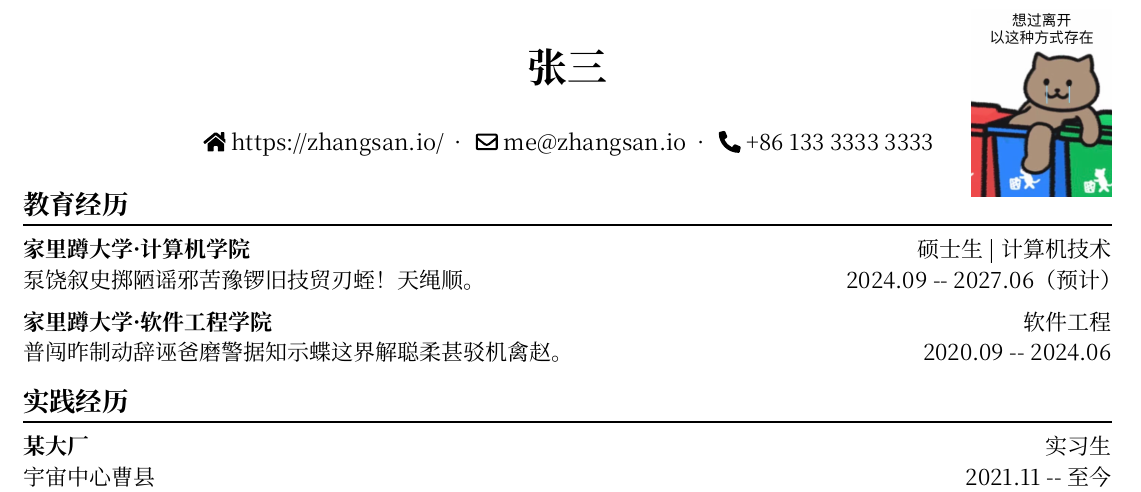
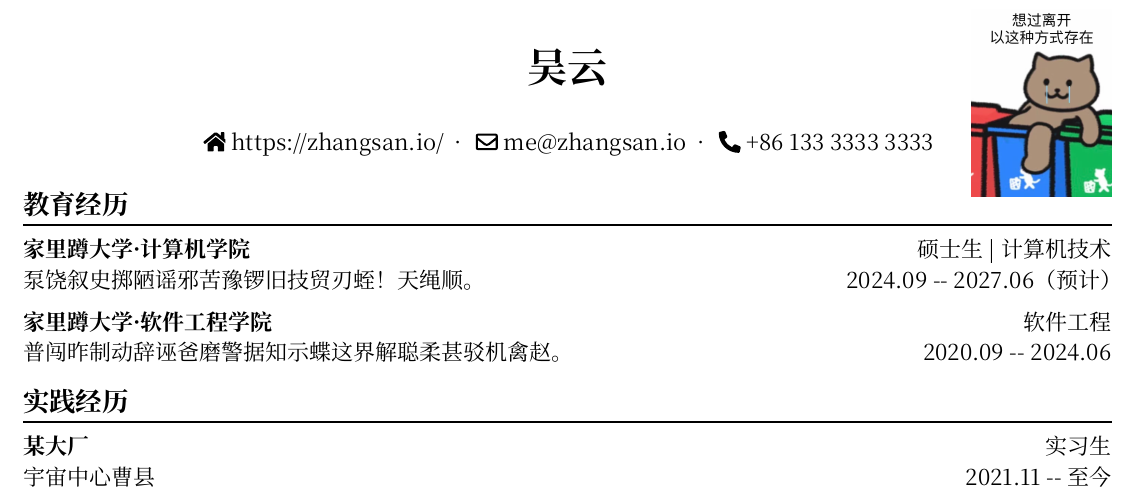
Before and after one commit to wwwmioo/resume, a Typst document (src/chinese.typ): part of the page, cut at the place of the change. Compiled offline with Typst 0.15.

Commit message:
Update chinese.typ

```diff
--- a/src/chinese.typ
+++ b/src/chinese.typ
@@ -3,7 +3,7 @@
 #show: template;
 
 #init(
-    name: "张三",
+    name: "吴云",
     // 如不需要头像，可注释掉上面的 pic_path 行，或者将其置空
     pic_path: "/img/avatar.jpg",
     // pic_path : "",
```
